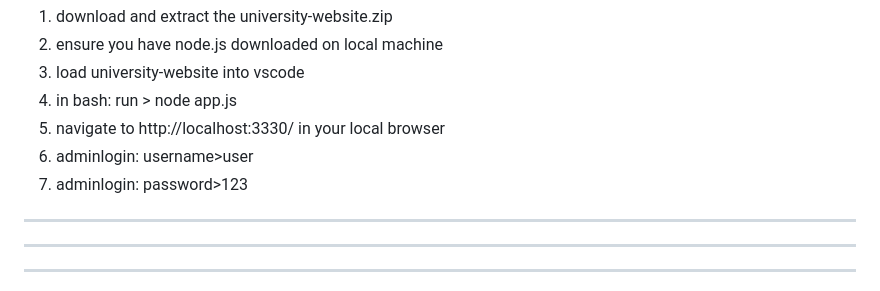
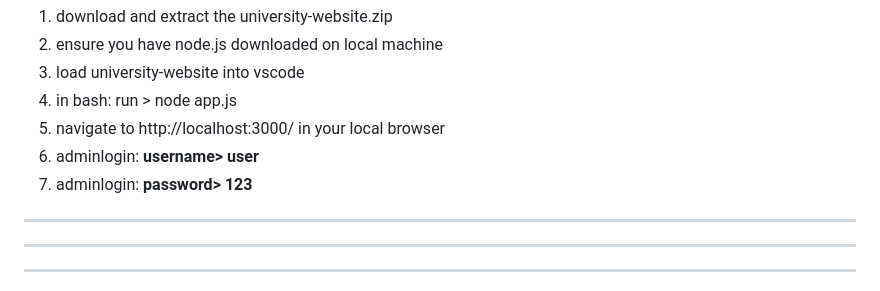
Before and after one commit to Thobejane2000/University-Blog-website, a Markdown page: README.md, the part around the change. GitHub-like rendering.

```diff
--- a/README.md
+++ b/README.md
@@ -8,9 +8,9 @@ HOW TO RUN?
 2. ensure you have node.js downloaded on local machine
 3. load university-website into vscode
 4. in bash: run > node app.js
-5. navigate to http://localhost:3330/ in your local browser
-6. adminlogin: username>user
-7. adminlogin: password>123
+5. navigate to http://localhost:3000/ in your local browser
+6. adminlogin: **username> user**
+7. adminlogin: **password> 123**
 ***************************************************
 
 ***************************************************
```
